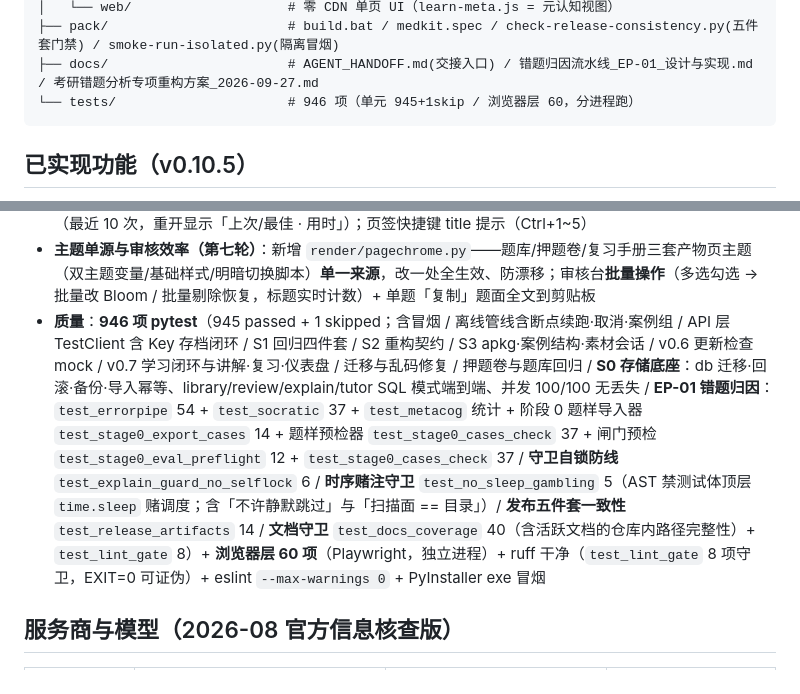
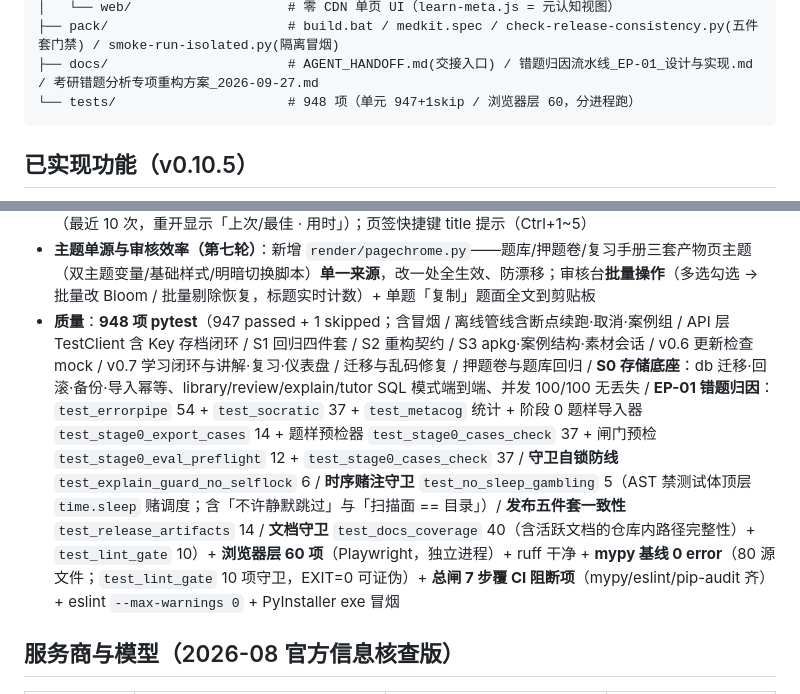
Before and after one commit to 2710074390-cyber/medkit, a Markdown page: README.md, 2 parts joined by grey strips. Drawn GitHub-style.

Commit message:
docs(readme): 计数 946->948，补 mypy 基线与总闸 7 步的说明

````diff
--- a/README.md
+++ b/README.md
@@ -98,7 +98,7 @@ medkit/
 │   └── web/                    # 零 CDN 单页 UI（learn-meta.js = 元认知视图）
 ├── pack/                       # build.bat / medkit.spec / check-release-consistency.py(五件套门禁) / smoke-run-isolated.py(隔离冒烟)
 ├── docs/                       # AGENT_HANDOFF.md(交接入口) / 错题归因流水线_EP-01_设计与实现.md / 考研错题分析专项重构方案_2026-09-27.md
-└── tests/                      # 946 项（单元 945+1skip / 浏览器层 60，分进程跑）
+└── tests/                      # 948 项（单元 947+1skip / 浏览器层 60，分进程跑）
 ```
 
 ## 已实现功能（v0.10.5）
@@ -141,7 +141,7 @@ medkit/
 - **复习场景优化（第五轮）**：复习手册阅读体验——字号调节（A−/A＋/默认，记忆偏好）、阅读进度条、目录吸顶、回顶部按钮；复习计划到期卡「查看提示」（懒加载教材原文切片，零 LLM，关键词 top-k）；薄弱点清单行内「讲解/提问/铺卡」直达；首启向导纳入学习中心
 - **导出与回顾（第六轮）**：项目详情「预览 Anki 卡样」（弹窗看前 3 张卡正反面与标签，导出前心里有数）；题库页 Bloom 层级过滤 + 题型/Bloom/关键词过滤状态本地记忆（重开保持）+ 一键重置；押题卷**成绩留存**（最近 10 次，重开显示「上次/最佳 · 用时」）；页签快捷键 title 提示（Ctrl+1~5）
 - **主题单源与审核效率（第七轮）**：新增 `render/pagechrome.py`——题库/押题卷/复习手册三套产物页主题（双主题变量/基础样式/明暗切换脚本）**单一来源**，改一处全生效、防漂移；审核台**批量操作**（多选勾选 → 批量改 Bloom / 批量剔除恢复，标题实时计数）+ 单题「复制」题面全文到剪贴板
-- **质量**：**946 项 pytest**（945 passed + 1 skipped；含冒烟 / 离线管线含断点续跑·取消·案例组 / API 层 TestClient 含 Key 存档闭环 / S1 回归四件套 / S2 重构契约 / S3 apkg·案例结构·素材会话 / v0.6 更新检查 mock / v0.7 学习闭环与讲解·复习·仪表盘 / 迁移与乱码修复 / 押题卷与题库回归 / **S0 存储底座**：db 迁移·回滚·备份·导入幂等、library/review/explain/tutor SQL 模式端到端、并发 100/100 无丢失 / **EP-01 错题归因**：`test_errorpipe` 54 + `test_socratic` 37 + `test_metacog` 统计 + 阶段 0 题样导入器 `test_stage0_export_cases` 14 + 题样预检器 `test_stage0_cases_check` 37 + 闸门预检 `test_stage0_eval_preflight` 12 + `test_stage0_cases_check` 37 / **守卫自锁防线** `test_explain_guard_no_selflock` 6 / **时序赌注守卫** `test_no_sleep_gambling` 5（AST 禁测试体顶层 `time.sleep` 赌调度；含「不许静默跳过」与「扫描面 == 目录」）/ **发布五件套一致性** `test_release_artifacts` 14 / **文档守卫** `test_docs_coverage` 40（含活跃文档的仓库内路径完整性）+ `test_lint_gate` 8）+ **浏览器层 60 项**（Playwright，独立进程）+ ruff 干净（`test_lint_gate` 8 项守卫，EXIT=0 可证伪）+ eslint `--max-warnings 0` + PyInstaller exe 冒烟
+- **质量**：**948 项 pytest**（947 passed + 1 skipped；含冒烟 / 离线管线含断点续跑·取消·案例组 / API 层 TestClient 含 Key 存档闭环 / S1 回归四件套 / S2 重构契约 / S3 apkg·案例结构·素材会话 / v0.6 更新检查 mock / v0.7 学习闭环与讲解·复习·仪表盘 / 迁移与乱码修复 / 押题卷与题库回归 / **S0 存储底座**：db 迁移·回滚·备份·导入幂等、library/review/explain/tutor SQL 模式端到端、并发 100/100 无丢失 / **EP-01 错题归因**：`test_errorpipe` 54 + `test_socratic` 37 + `test_metacog` 统计 + 阶段 0 题样导入器 `test_stage0_export_cases` 14 + 题样预检器 `test_stage0_cases_check` 37 + 闸门预检 `test_stage0_eval_preflight` 12 + `test_stage0_cases_check` 37 / **守卫自锁防线** `test_explain_guard_no_selflock` 6 / **时序赌注守卫** `test_no_sleep_gambling` 5（AST 禁测试体顶层 `time.sleep` 赌调度；含「不许静默跳过」与「扫描面 == 目录」）/ **发布五件套一致性** `test_release_artifacts` 14 / **文档守卫** `test_docs_coverage` 40（含活跃文档的仓库内路径完整性）+ `test_lint_gate` 10）+ **浏览器层 60 项**（Playwright，独立进程）+ ruff 干净 + **mypy 基线 0 error**（80 源文件；`test_lint_gate` 10 项守卫，EXIT=0 可证伪）+ **总闸 7 步覆 CI 阻断项**（mypy/eslint/pip-audit 齐）+ eslint `--max-warnings 0` + PyInstaller exe 冒烟
 
 ## 服务商与模型（2026-08 官方信息核查版）
 
````
